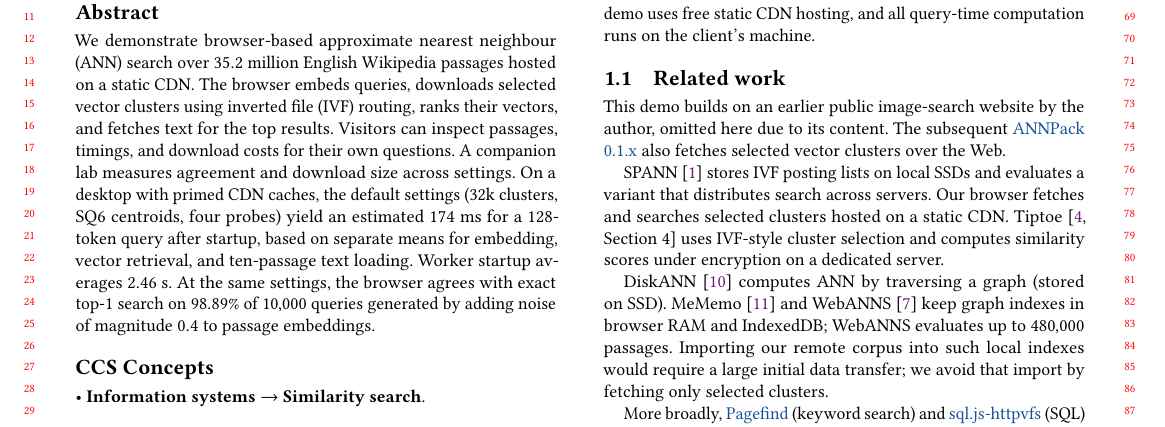
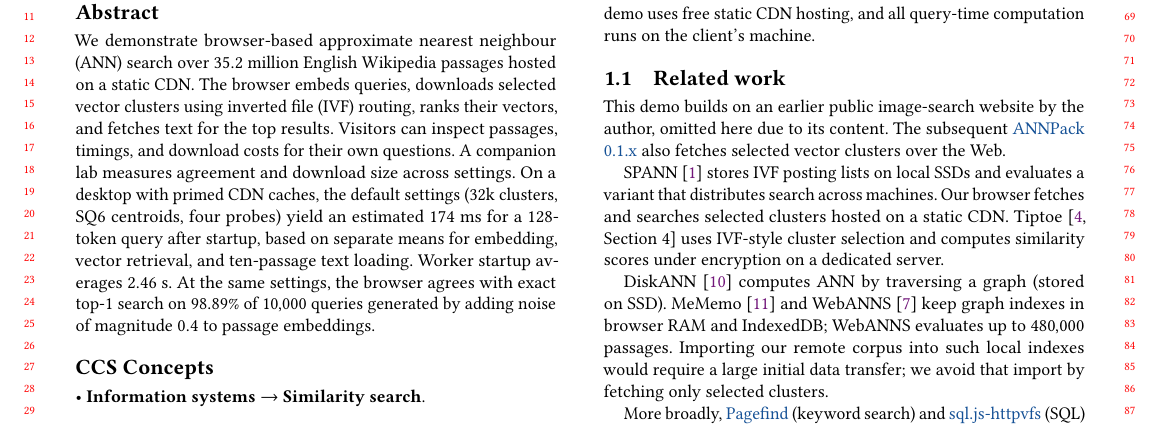
Before and after one commit to DavidDenisov/ANN-on-the-Web, a LaTeX paper (paper/main.tex): part of page 1 of 4, cut so that both start at the same text. Compiled offline with pdfLaTeX.

Commit message:
Use machines for the distributed SPANN variant

```diff
--- a/paper/main.tex
+++ b/paper/main.tex
@@ -58,7 +58,7 @@ Our method uses an inverted file (IVF) index built with Faiss~\cite{Faiss}. The
 \subsection{Related work}
 This demo builds on an earlier public image-search website by the author, omitted here due to its content. The subsequent \href{https://pypi.org/project/annpack/0.1.6/}{\mbox{ANNPack} 0.1.x} also fetches selected vector clusters over the Web.
 
-SPANN~\cite{spann} stores IVF posting lists on local SSDs and evaluates a variant that distributes search across servers. Our browser fetches and searches selected clusters hosted on a static CDN. Tiptoe~\cite[Section~4]{Tiptoe} uses IVF-style cluster selection and computes similarity scores under encryption on a dedicated server.
+SPANN~\cite{spann} stores IVF posting lists on local SSDs and evaluates a variant that distributes search across machines. Our browser fetches and searches selected clusters hosted on a static CDN. Tiptoe~\cite[Section~4]{Tiptoe} uses IVF-style cluster selection and computes similarity scores under encryption on a dedicated server.
 
 DiskANN~\cite{DiskANN} computes ANN by traversing a graph (stored on SSD). MeMemo~\cite{MeMemo} and WebANNS~\cite{WebANNS} keep graph indexes in browser RAM and IndexedDB; WebANNS evaluates up to $480{,}000$ passages. Importing our remote corpus into such local indexes would require a large initial data transfer; we avoid that import by fetching only selected clusters.
 
```
Also changed, not shown: paper/main.pdf.
